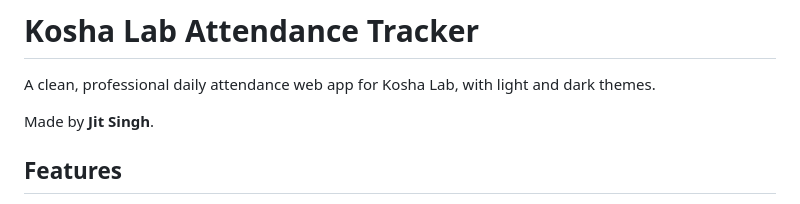
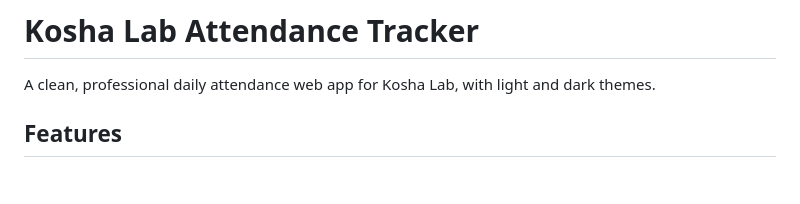
Before and after one commit to jit-singha/kosha-lab-attendance, a Markdown page: README.md, the part around the change. Rendered like a GitHub page; blank space fills up the shorter version.

Commit message:
Remove the "Made by" line from the README
Co-Authored-By: Claude Opus 5.5 <noreply@anthropic.com>

```diff
--- a/README.md
+++ b/README.md
@@ -1,8 +1,6 @@
 # Kosha Lab Attendance Tracker
 
 A clean, professional daily attendance web app for Kosha Lab, with light and dark themes.
-
-Made by **Jit Singh**.
 
 ## Features
 - **Accounts & admin access**: everyone signs in with email and password. Admins can add members, give or remove admin access, and remove people. The owner account is always an admin.
```
